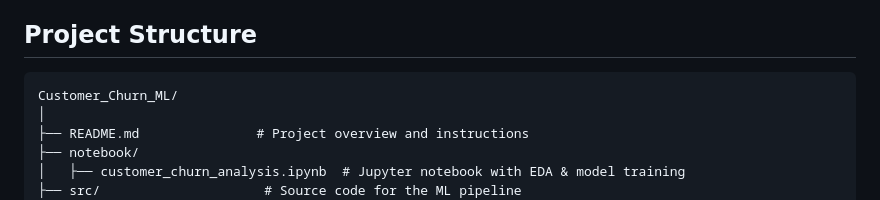
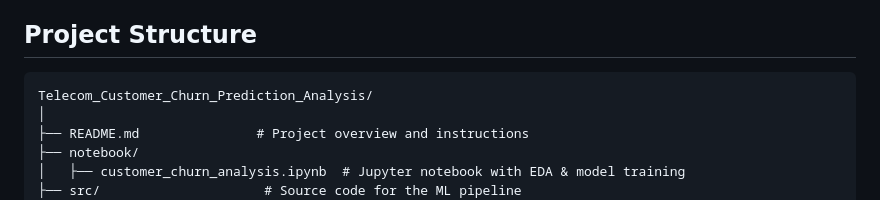
Before and after one commit to shyakx/Telecom_Customer_Churn_Prediction_Analysis, a Markdown page: README.md, the part around the change. GitHub-like rendering.

````diff
--- a/README.md
+++ b/README.md
@@ -5,7 +5,7 @@ This project aims to predict customer churn using machine learning models. The g
 
 ## Project Structure
 ```
-Customer_Churn_ML/
+Telecom_Customer_Churn_Prediction_Analysis/
 │
 ├── README.md               # Project overview and instructions
 ├── notebook/
````
